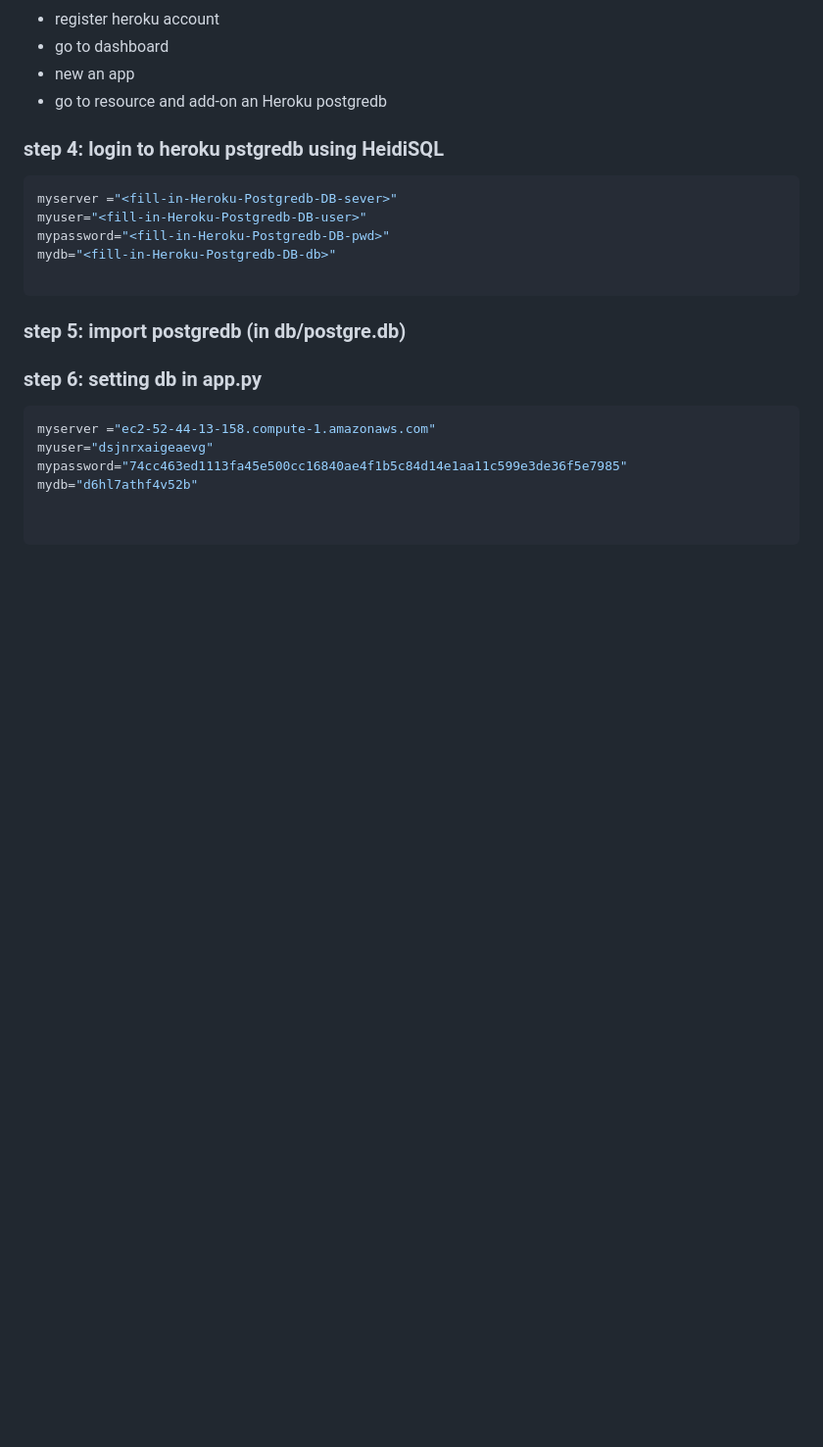
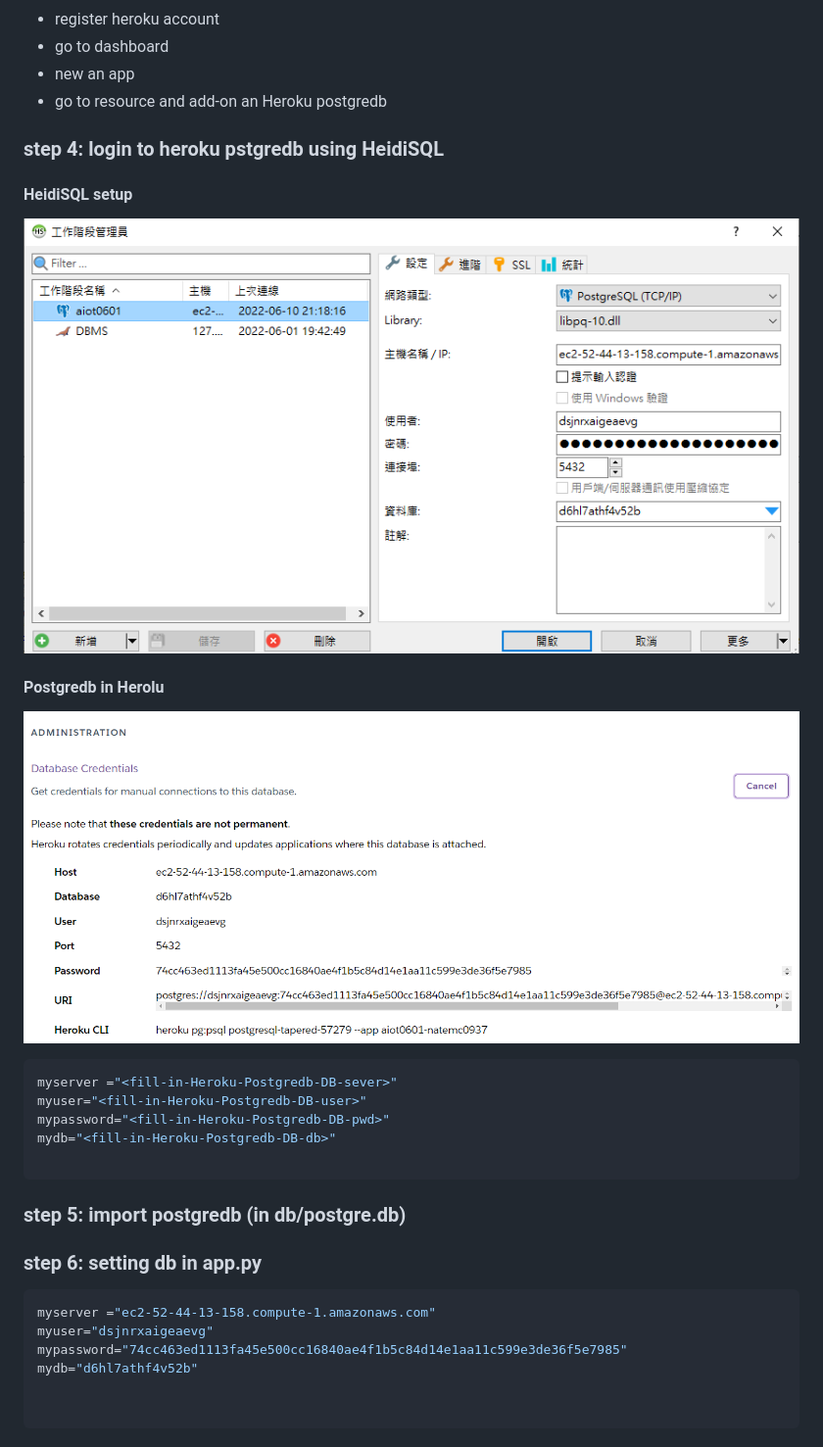
Before and after one commit to natemc0937/aiot0601, a Markdown page: Readme.md, the part around the change printed below. Shown: that part at 98% size. Rendered like a GitHub page; blank space fills up the shorter version.

````diff
--- a/Readme.md
+++ b/Readme.md
@@ -27,7 +27,11 @@ pip install gunicorn  Flask==2.0.1 Jinja2==3.0.1 psycopg2 sklearn pandas numpy
 * go to resource and add-on an Heroku postgredb
 
 ### step 4: login to heroku pstgredb using HeidiSQL
+#### HeidiSQL setup
+![heidi](img/heidi.png)
 
+#### Postgredb in Herolu
+![heidi](img/postgredbOnHeroku.png)
 
 ```sql
 myserver ="<fill-in-Heroku-Postgredb-DB-sever>"
````
Also changed, not shown: other parts of Readme.md (+5 -6 lines), img/Heroku_deploy.png (added), img/remote_AI.png (added), img/remote_random.png (added).
